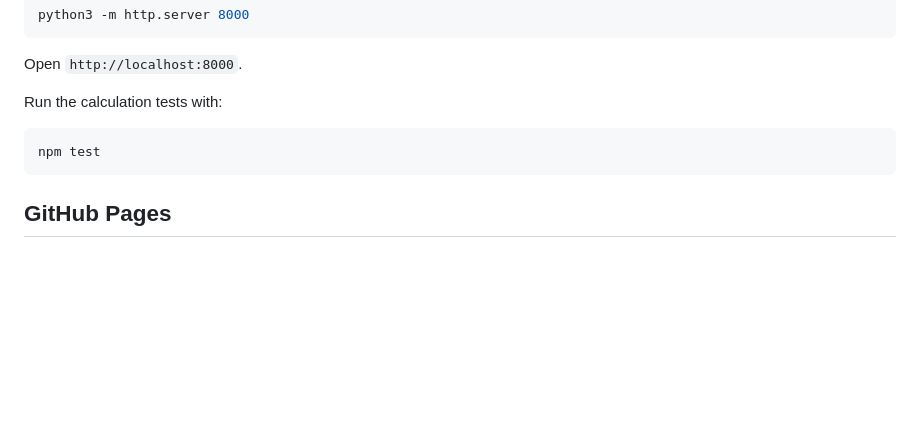
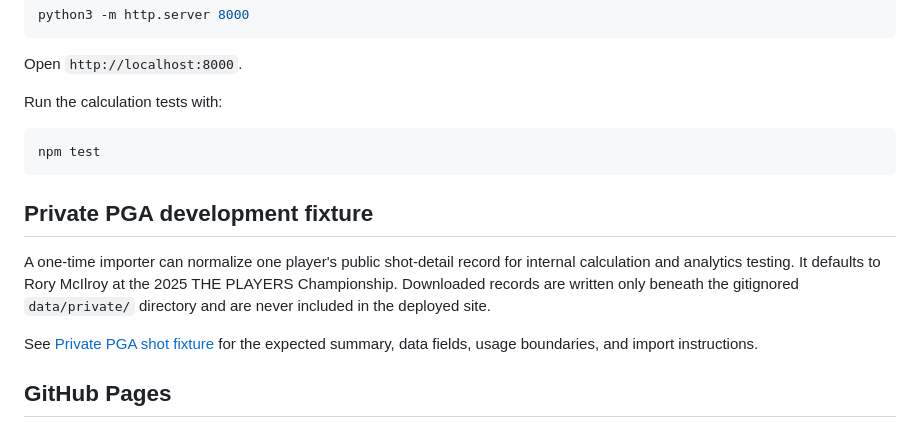
Before and after one commit to mixxen/golf-strokes-gained, a Markdown page: README.md, the part around the change. Rendered like a GitHub page; blank space fills up the shorter version.

Commit message:
Document private PGA fixture workflow

````diff
--- a/README.md
+++ b/README.md
@@ -141,6 +141,17 @@ Run the calculation tests with:
 npm test
 ```
 
+## Private PGA development fixture
+
+A one-time importer can normalize one player's public shot-detail record for
+internal calculation and analytics testing. It defaults to Rory McIlroy at the
+2025 THE PLAYERS Championship. Downloaded records are written only beneath the
+gitignored `data/private/` directory and are never included in the deployed
+site.
+
+See [Private PGA shot fixture](docs/private-pga-fixture.md) for the expected
+summary, data fields, usage boundaries, and import instructions.
+
 ## GitHub Pages
 
 The repository deploys the static site whenever changes are pushed to `main`. Configure **Settings → Pages → Build and deployment → Source** to **GitHub Actions** if needed.
````
